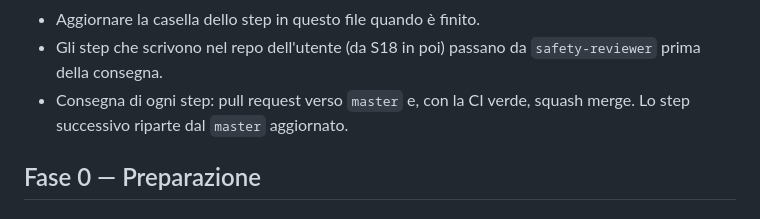
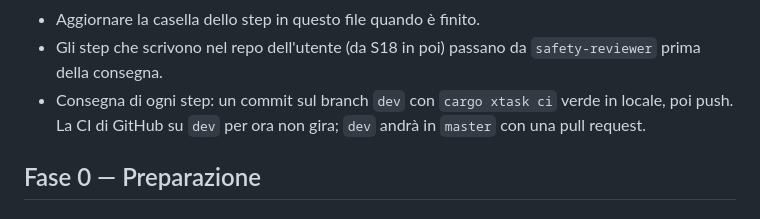
Before and after one commit to NicolaBroll/RustDesktopWasmProject, a Markdown page: impl-docs/ROADMAP-git.md, the part around the change. GitHub-like rendering.

Commit message:
Roadmap git: gli step si consegnano su dev
Co-Authored-By: Claude Opus 5.5 <noreply@anthropic.com>
Claude-Session: https://claude.ai/code/session_01CbL9Lrgks27s3H9uTzh94x

```diff
--- a/impl-docs/ROADMAP-git.md
+++ b/impl-docs/ROADMAP-git.md
@@ -12,8 +12,8 @@ Regole valide per tutti gli step:
 - Aggiornare la casella dello step in questo file quando è finito.
 - Gli step che scrivono nel repo dell'utente (da S18 in poi) passano da `safety-reviewer` prima
   della consegna.
-- Consegna di ogni step: pull request verso `master` e, con la CI verde, squash merge. Lo step
-  successivo riparte dal `master` aggiornato.
+- Consegna di ogni step: un commit sul branch `dev` con `cargo xtask ci` verde in locale, poi
+  push. La CI di GitHub su `dev` per ora non gira; `dev` andrà in `master` con una pull request.
 
 ## Fase 0 — Preparazione
 
```
